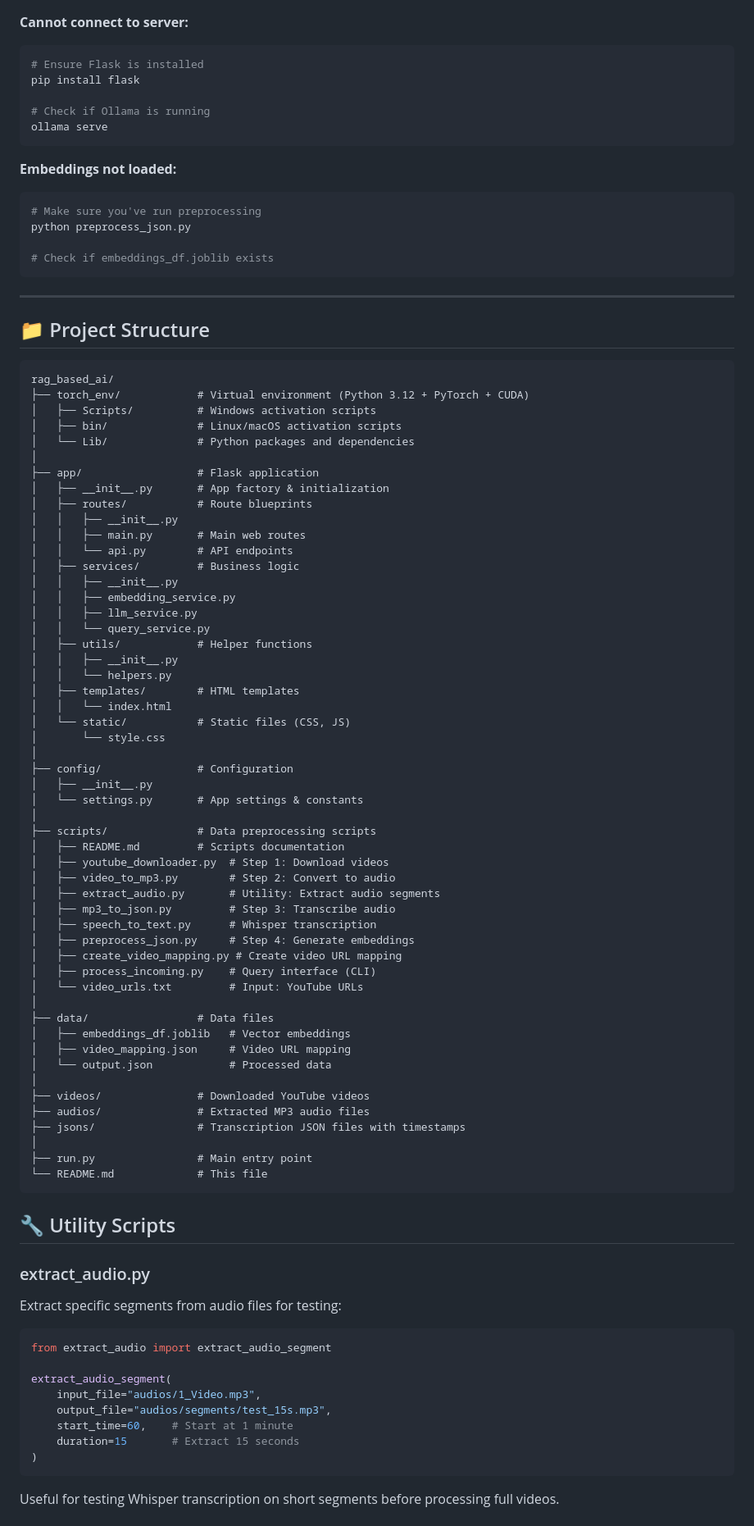
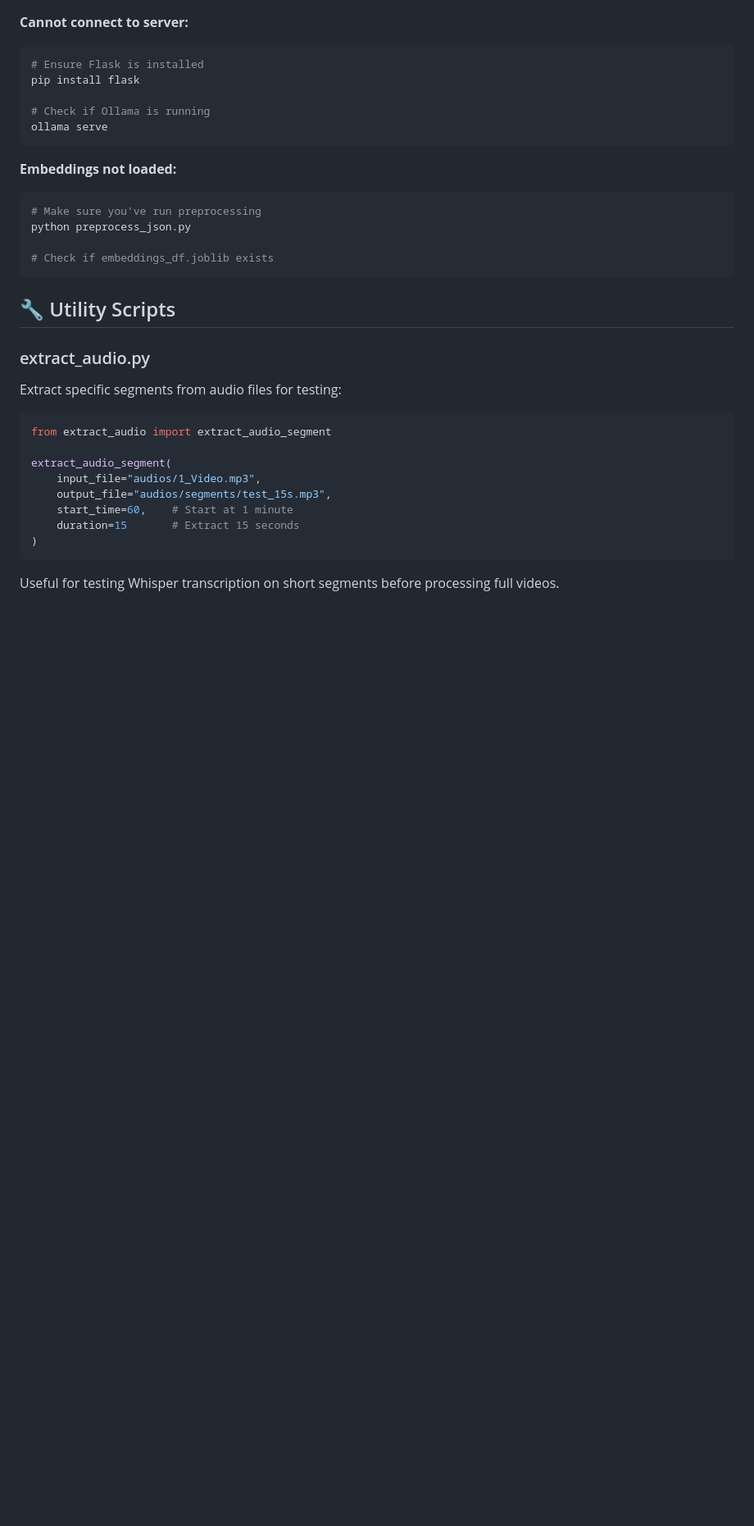
Before and after one commit to geekytaurus115/rag-based-ai-assistant, a Markdown page: README.md, the part around one of its changes. Shown at 82% size. Rendered like a GitHub page; blank space fills up the shorter version.

Commit message:
rewrite README.md

````diff
--- a/README.md
+++ b/README.md
@@ -570,65 +570,6 @@ python preprocess_json.py
 # Check if embeddings_df.joblib exists
 ```
 
----
-
-## 📁 Project Structure
-
-```
-rag_based_ai/
-├── torch_env/            # Virtual environment (Python 3.12 + PyTorch + CUDA)
-│   ├── Scripts/          # Windows activation scripts
-│   ├── bin/              # Linux/macOS activation scripts
-│   └── Lib/              # Python packages and dependencies
-│
-├── app/                  # Flask application
-│   ├── __init__.py       # App factory & initialization
-│   ├── routes/           # Route blueprints
-│   │   ├── __init__.py
-│   │   ├── main.py       # Main web routes
-│   │   └── api.py        # API endpoints
-│   ├── services/         # Business logic
-│   │   ├── __init__.py
-│   │   ├── embedding_service.py
-│   │   ├── llm_service.py
-│   │   └── query_service.py
-│   ├── utils/            # Helper functions
-│   │   ├── __init__.py
-│   │   └── helpers.py
-│   ├── templates/        # HTML templates
-│   │   └── index.html
-│   └── static/           # Static files (CSS, JS)
-│       └── style.css
-│
-├── config/               # Configuration
-│   ├── __init__.py
-│   └── settings.py       # App settings & constants
-│
-├── scripts/              # Data preprocessing scripts
-│   ├── README.md         # Scripts documentation
-│   ├── youtube_downloader.py  # Step 1: Download videos
-│   ├── video_to_mp3.py        # Step 2: Convert to audio
-│   ├── extract_audio.py       # Utility: Extract audio segments
-│   ├── mp3_to_json.py         # Step 3: Transcribe audio
-│   ├── speech_to_text.py      # Whisper transcription
-│   ├── preprocess_json.py     # Step 4: Generate embeddings
-│   ├── create_video_mapping.py # Create video URL mapping
-│   ├── process_incoming.py    # Query interface (CLI)
-│   └── video_urls.txt         # Input: YouTube URLs
-│
-├── data/                 # Data files
-│   ├── embeddings_df.joblib   # Vector embeddings
-│   ├── video_mapping.json     # Video URL mapping
-│   └── output.json            # Processed data
-│
-├── videos/               # Downloaded YouTube videos
-├── audios/               # Extracted MP3 audio files
-├── jsons/                # Transcription JSON files with timestamps
-│
-├── run.py                # Main entry point
-└── README.md             # This file
-```
-
 ## 🔧 Utility Scripts
 
 ### extract_audio.py
````
Also changed, not shown: other parts of README.md (+0 -75 lines).
